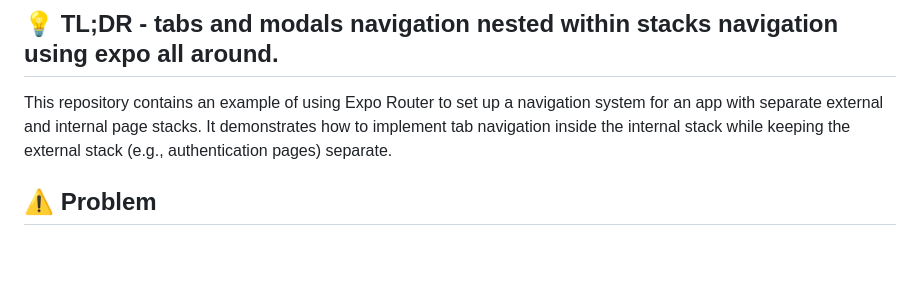
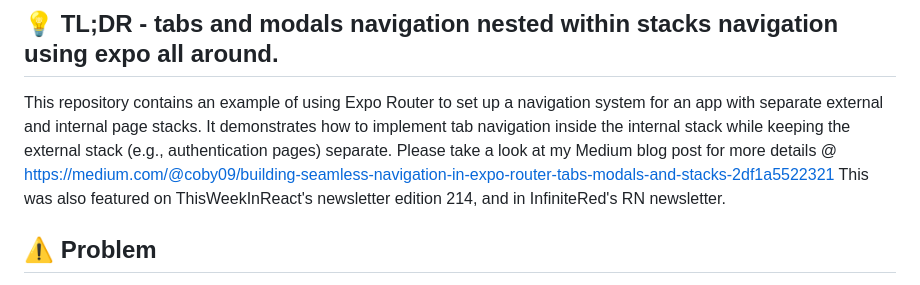
Before and after one commit to Coby-Sonn/react-native-expo-navigation-example, a Markdown page: README.md, the part around the change. Drawn GitHub-style; blank space fills up the shorter version.

```diff
--- a/README.md
+++ b/README.md
@@ -1,7 +1,8 @@
 # 📝 Expo Navigation Example
 ## 💡 TL;DR - tabs and modals navigation nested within stacks navigation using expo all around.
 
-This repository contains an example of using Expo Router to set up a navigation system for an app with separate external and internal page stacks. It demonstrates how to implement tab navigation inside the internal stack while keeping the external stack (e.g., authentication pages) separate.
+This repository contains an example of using Expo Router to set up a navigation system for an app with separate external and internal page stacks. It demonstrates how to implement tab navigation inside the internal stack while keeping the external stack (e.g., authentication pages) separate. Please take a look at my Medium blog post for more details @ https://medium.com/@coby09/building-seamless-navigation-in-expo-router-tabs-modals-and-stacks-2df1a5522321
+This was also featured on ThisWeekInReact's newsletter edition 214, and in InfiniteRed's RN newsletter.
 
 ## ⚠️ Problem
 
```
